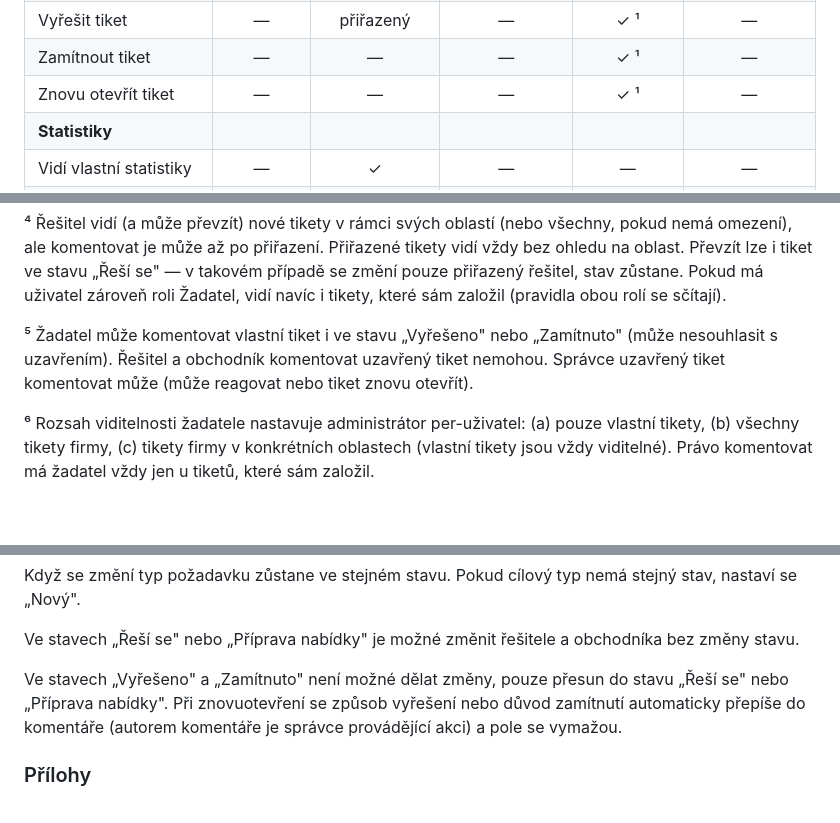
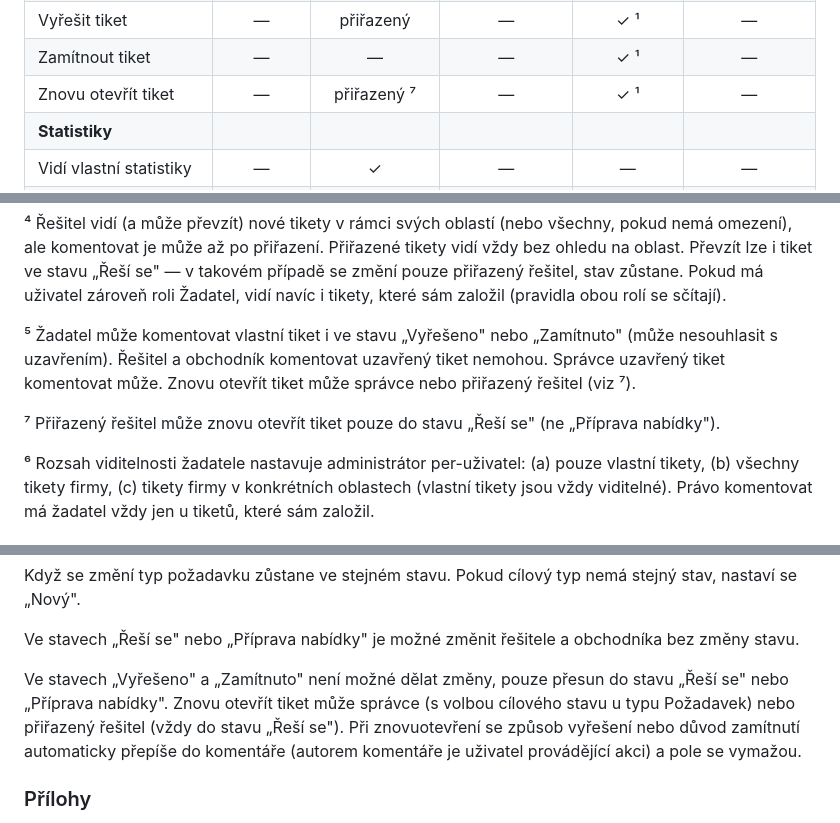
Before and after one commit to TomasHutyra/HCV-Helpdesk, a Markdown page: HCV_Helpdesk.md, 3 parts joined by grey strips. GitHub-like rendering; blank space fills up the shorter version.

Commit message:
docs: řešitel může znovu otevřít přiřazený tiket — HCV_Helpdesk.md + CLAUDE.md
Co-Authored-By: Claude Sonnet 4.6 <noreply@anthropic.com>

```diff
--- a/HCV_Helpdesk.md
+++ b/HCV_Helpdesk.md
@@ -196,7 +196,7 @@ Uživatelé mohou mít následující role (jeden uživatel může mít více ro
 | Přiřadit obchodníka | — | — | — | ✓ ¹ | — |
 | Vyřešit tiket | — | přiřazený | — | ✓ ¹ | — |
 | Zamítnout tiket | — | — | — | ✓ ¹ | — |
-| Znovu otevřít tiket | — | — | — | ✓ ¹ | — |
+| Znovu otevřít tiket | — | přiřazený ⁷ | — | ✓ ¹ | — |
 | **Statistiky** | | | | | |
 | Vidí vlastní statistiky | — | ✓ | — | — | — |
 | Vidí statistiky všech uživatelů a firem | — | — | — | ✓ ¹ | — |
@@ -219,7 +219,9 @@ Uživatelé mohou mít následující role (jeden uživatel může mít více ro
 
 ⁴ Řešitel vidí (a může převzít) nové tikety v rámci svých oblastí (nebo všechny, pokud nemá omezení), ale komentovat je může až po přiřazení. Přiřazené tikety vidí vždy bez ohledu na oblast. Převzít lze i tiket ve stavu „Řeší se" — v takovém případě se změní pouze přiřazený řešitel, stav zůstane. Pokud má uživatel zároveň roli Žadatel, vidí navíc i tikety, které sám založil (pravidla obou rolí se sčítají).
 
-⁵ Žadatel může komentovat vlastní tiket i ve stavu „Vyřešeno" nebo „Zamítnuto" (může nesouhlasit s uzavřením). Řešitel a obchodník komentovat uzavřený tiket nemohou. Správce uzavřený tiket komentovat může (může reagovat nebo tiket znovu otevřít).
+⁵ Žadatel může komentovat vlastní tiket i ve stavu „Vyřešeno" nebo „Zamítnuto" (může nesouhlasit s uzavřením). Řešitel a obchodník komentovat uzavřený tiket nemohou. Správce uzavřený tiket komentovat může. Znovu otevřít tiket může správce nebo přiřazený řešitel (viz ⁷).
+
+⁷ Přiřazený řešitel může znovu otevřít tiket pouze do stavu „Řeší se" (ne „Příprava nabídky").
 
 ⁶ Rozsah viditelnosti žadatele nastavuje administrátor per-uživatel: (a) pouze vlastní tikety, (b) všechny tikety firmy, (c) tikety firmy v konkrétních oblastech (vlastní tikety jsou vždy viditelné). Právo komentovat má žadatel vždy jen u tiketů, které sám založil.
 
@@ -412,9 +414,11 @@ Ve stavech „Řeší se" nebo „Příprava nabídky" je možné změnit řeši
 obchodníka bez změny stavu.
 
 Ve stavech „Vyřešeno" a „Zamítnuto" není možné dělat změny, pouze přesun
-do stavu „Řeší se" nebo „Příprava nabídky". Při znovuotevření se způsob
-vyřešení nebo důvod zamítnutí automaticky přepíše do komentáře (autorem
-komentáře je správce provádějící akci) a pole se vymažou.
+do stavu „Řeší se" nebo „Příprava nabídky". Znovu otevřít tiket může
+správce (s volbou cílového stavu u typu Požadavek) nebo přiřazený řešitel
+(vždy do stavu „Řeší se"). Při znovuotevření se způsob vyřešení nebo důvod
+zamítnutí automaticky přepíše do komentáře (autorem komentáře je uživatel
+provádějící akci) a pole se vymažou.
 
 ### Přílohy
 
```
Also changed, not shown: CLAUDE.md (+1 -1 lines).
